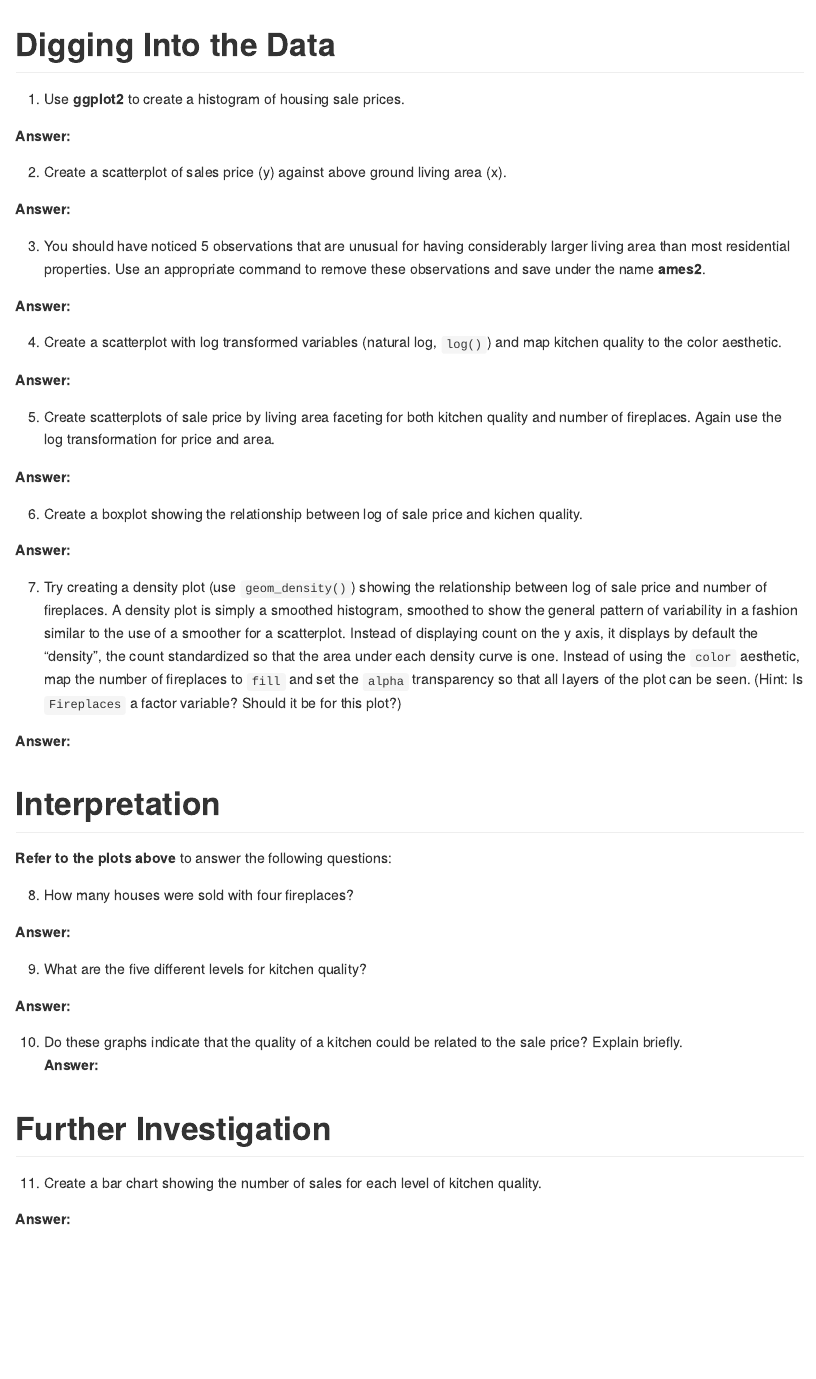
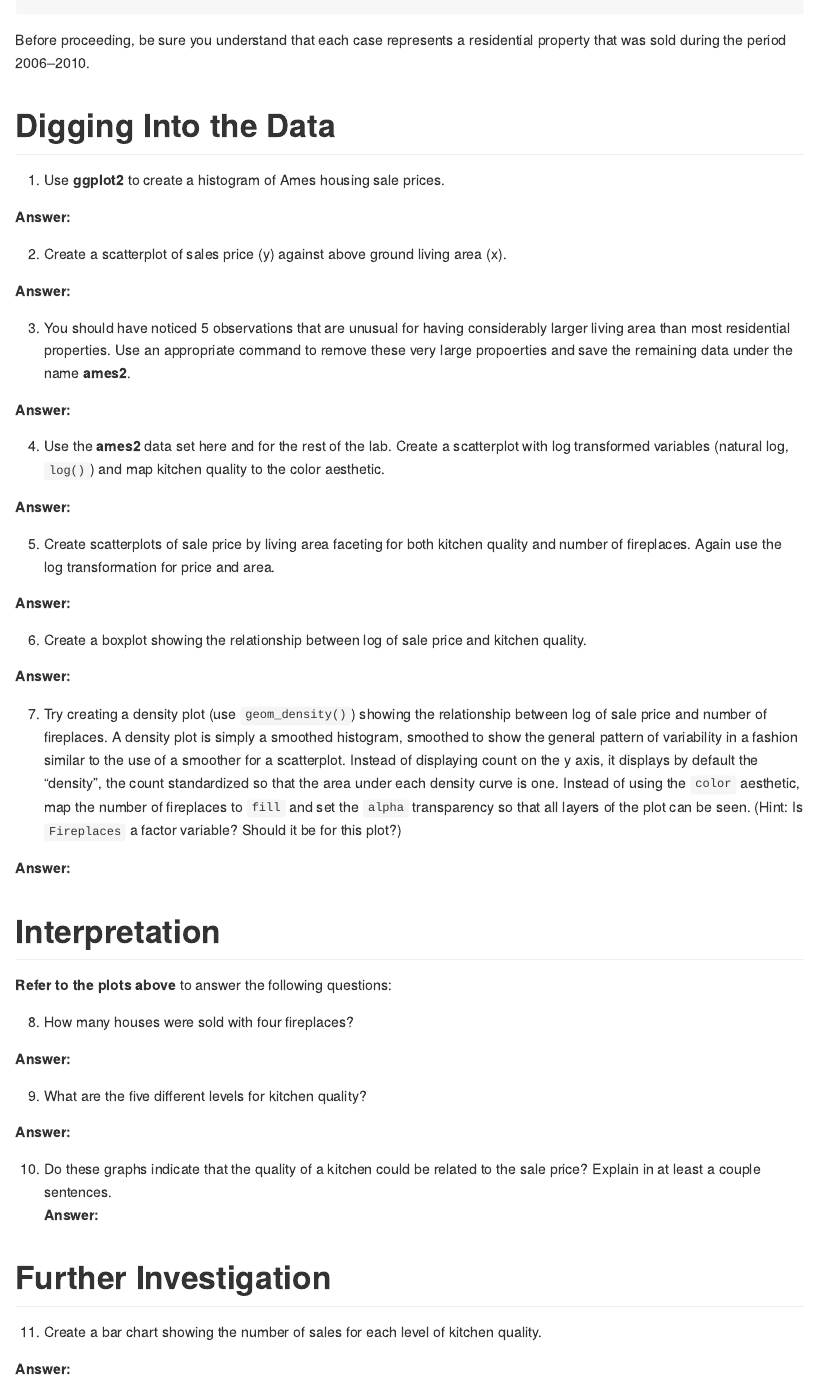
Before and after one commit to enordmoe/ames_property, an R Markdown document (ames_property_analysis.Rmd): the page in a window 1100 px wide, from 2590 px down before the commit and from 2560 px down after it. The pictures show the output file ames_property_analysis.md that the author committed with the source, drawn offline in the style of GitHub.

Commit message:
Update for Winter 2023

````diff
--- a/ames_property_analysis.Rmd
+++ b/ames_property_analysis.Rmd
@@ -34,12 +34,12 @@ ames <- make_ordinal_ames() # creates the data set caled ames
 glimpse(ames)
 ```
 
-
+Before proceeding, be sure you understand that each case represents a residential property that was sold during the period 2006--2010.
 
 # Digging Into the Data
 
 
-1. Use **ggplot2** to create a histogram of housing sale prices.
+1. Use **ggplot2** to create a histogram of Ames housing sale prices.
 
 **Answer:**
 
@@ -58,7 +58,7 @@ glimpse(ames)
 
 
 
-3. You should have noticed 5 observations that are unusual for having considerably larger living area than most residential properties. Use an appropriate command to remove these observations and save under the name **ames2**.
+3. You should have noticed 5 observations that are unusual for having considerably larger living area than most residential properties. Use an appropriate command to remove these very large propoerties and save the remaining data under the name **ames2**.
 
 **Answer:**
 
@@ -68,7 +68,7 @@ glimpse(ames)
 
 
 
-4. Create a scatterplot with log transformed variables (natural log, `log()`) and map kitchen quality to the color aesthetic.
+4. Use the **ames2** data set here and for the rest of the lab. Create a scatterplot with log transformed variables (natural log, `log()`) and map kitchen quality to the color aesthetic.
 
 **Answer:**
 
@@ -87,7 +87,7 @@ glimpse(ames)
 ```
 
 
-6. Create a boxplot showing the relationship between log of sale price and kichen quality.
+6. Create a boxplot showing the relationship between log of sale price and kitchen quality.
 
 **Answer:**
 
@@ -119,7 +119,7 @@ glimpse(ames)
 **Answer:**
 
 
-10. Do these graphs indicate that the quality of a kitchen could be related to the sale price?  Explain briefly.
+10. Do these graphs indicate that the quality of a kitchen could be related to the sale price?  Explain in at least a couple sentences.
 **Answer:**
 
 
````
Also changed, not shown: README.md, ames_property_analysis.md, ames_property_analysis.Rmd (4 more changed lines), 1 other file.
